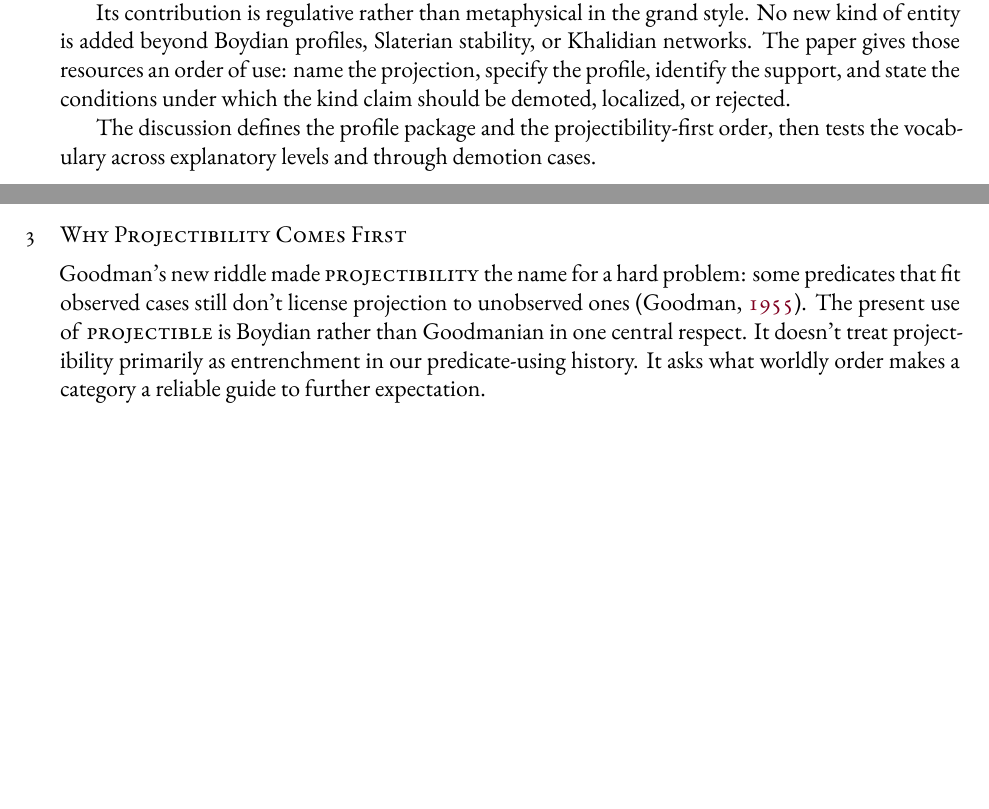
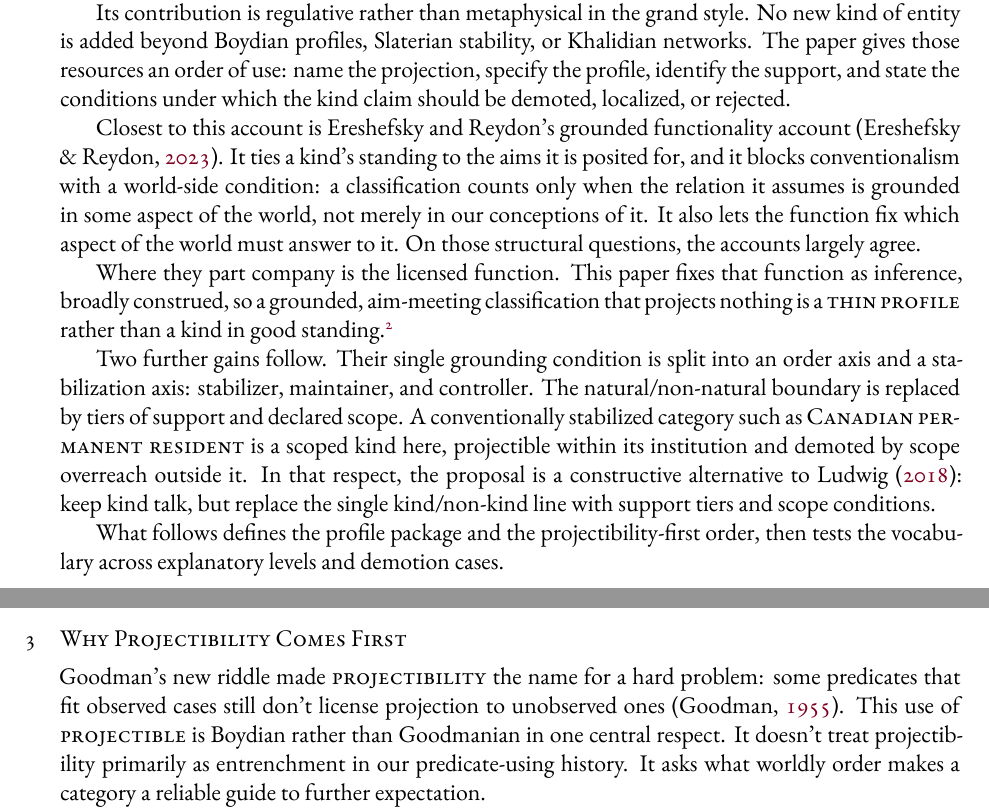
Before and after one commit to BrettRey/kinds-as-projectibility-profiles, a LaTeX paper (main.tex): two parts of pages 2 and 4 of 8, joined at a grey line, cut so that both start at the same text, the shorter picture padded with empty space. The pictures show the PDF file main.pdf that the author committed with the source.

Commit message:
Position profile account against GFA

```diff
--- a/main.tex
+++ b/main.tex
@@ -90,5 +90,14 @@ Khalidian networks. The paper gives those resources an order of use: name the
 projection, specify the profile, identify the support, and state the conditions
 under which the kind claim should be demoted, localized, or rejected.
 
-The discussion defines the profile package and the projectibility-first order,
-then tests the vocabulary across explanatory levels and through demotion cases.
+Closest to this account is Ereshefsky and Reydon's grounded functionality
+account \citep{ereshefsky2023gfa}. It ties a kind's standing to the aims it
+is posited for, and it blocks conventionalism with a world-side condition: a
+classification counts only when the relation it assumes is grounded in some
+aspect of the world, not merely in our conceptions of it. It also lets the
+function fix which aspect of the world must answer to it. On those structural
+questions, the accounts largely agree.
+
+Where they part company is the licensed function. This paper fixes that
+function as inference, broadly construed, so a grounded, aim-meeting
+classification that projects nothing is a \term{thin profile} rather than a kind
@@ -95,3 +109,14 @@ then tests the vocabulary across explanatory levels and through demotion cases.
+Two further gains follow. Their single grounding condition is
+split into an order axis and a stabilization axis: stabilizer, maintainer, and
+controller. The natural/non-natural boundary is replaced by tiers of support and
+declared scope. A conventionally stabilized category such as \term{Canadian
+permanent resident} is a scoped kind here, projectible within its institution
+and demoted by scope overreach outside it. In that respect, the proposal is a
+constructive alternative to \textcite{ludwig2018LettingGo}: keep kind talk, but
+replace the single kind/non-kind line with support tiers and scope conditions.
+
+What follows defines the profile package and the projectibility-first order,
+then tests the vocabulary across explanatory levels and demotion cases.
 
 \section{The Profile Package}
 
@@ -188,17 +215,19 @@ localize the claim, not a reason to deny realism wherever interests enter.
 
 Goodman's new riddle made \term{projectibility} the name for a hard problem:
 some predicates that fit observed cases still don't license projection to
-unobserved ones \citep{Goodman1955}. The present use of \term{projectible} is
-Boydian rather than Goodmanian in one central respect. It doesn't treat
-projectibility primarily as entrenchment in our predicate-using history. It
-asks what worldly order makes a category a reliable guide to further expectation.
+unobserved ones \citep{Goodman1955}. This use of \term{projectible} is Boydian
+rather than Goodmanian in one central respect. It doesn't treat projectibility
+primarily as entrenchment in our predicate-using history. It asks what worldly
+order makes a category a reliable guide to further expectation.
 
 That realist turn is the point of Boyd's anti-essentialism. We don't need a
 shared essence to explain why a category supports induction. We need a
 non-accidental profile that our classificatory practice has partly learned to
-track \citep{boyd1991}. Projectibility is therefore the target
-of the kind claim. Mechanisms, networks, histories, standards, and practices
-matter because they explain why projection works.
+track \citep{boyd1991}.
+
+Projectibility is therefore the target of the kind claim. Mechanisms, networks,
+histories, standards, and practices matter because they explain why projection
+works.
 This order blocks a common slide. Recurrence gets promoted to stability,
 stability to stabilization, stabilization to homeostasis, and homeostasis to
 kindhood. The profile vocabulary reverses that order. Start with the inference.
```
Also changed, not shown: DECISIONS.md (+8 -0 lines), STATUS.md (+4 -1 lines), references-local.bib (+24 -0 lines), main.pdf, main.tex (19 more changed lines).
